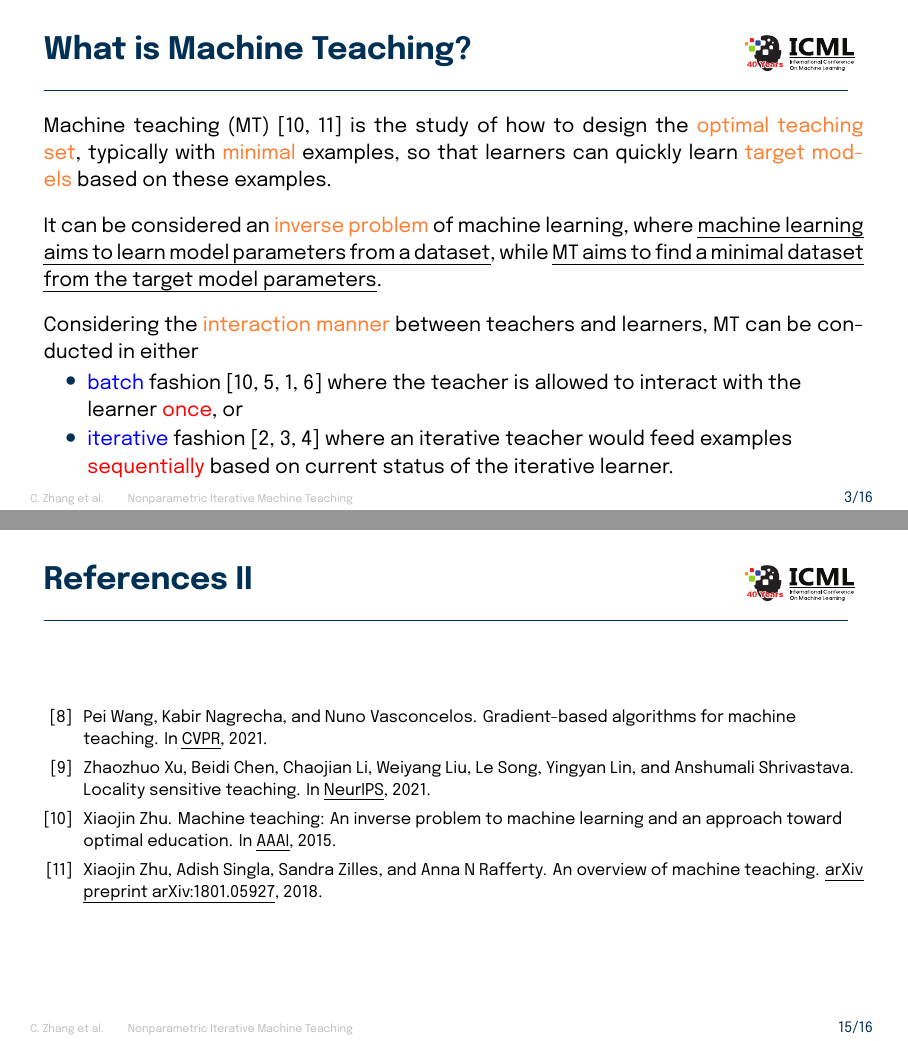
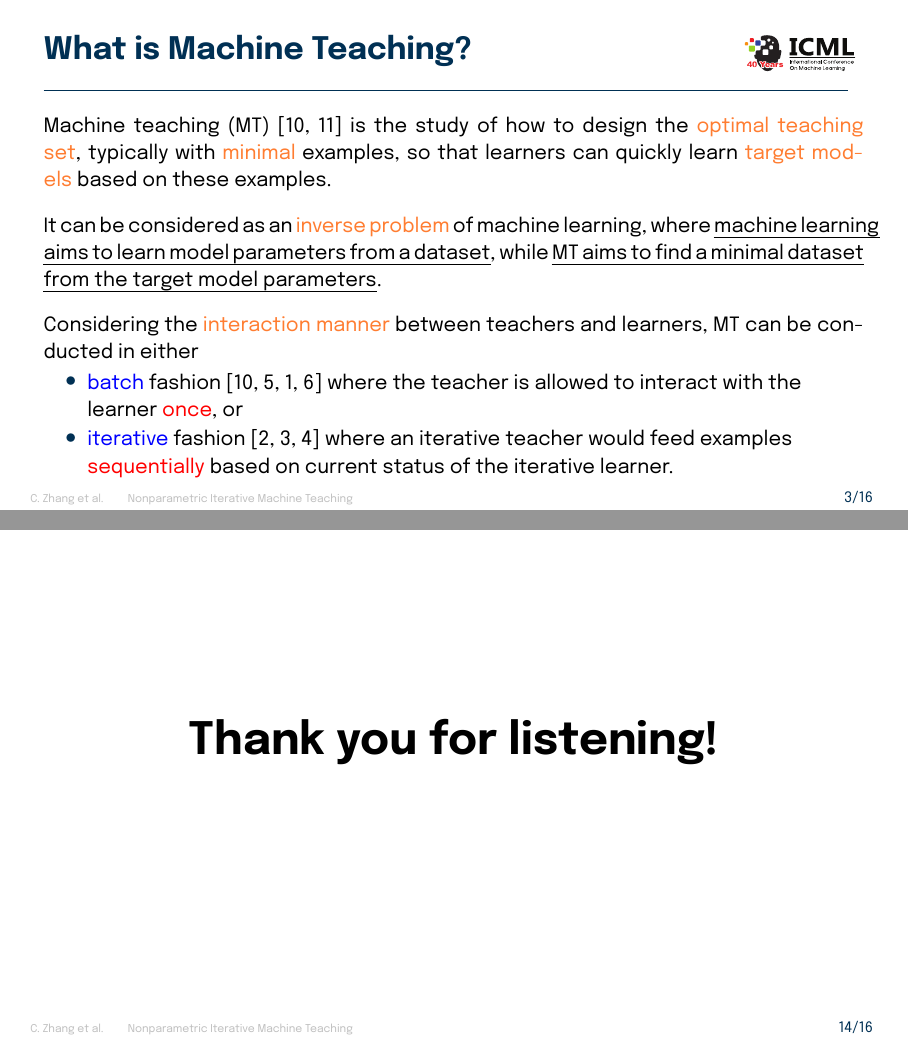
Before and after one commit to chen2hang/NonparametricTeaching, LaTeX slides (.ICML_2023_Slides/main.tex): pages 3 and 15 of 16 before the commit and pages 3 and 14 of 16 after it, joined at a grey line. Compiled offline with XeLaTeX; a missing font is replaced by an installed copy or a similar font.

Commit message:
Add files via upload

```diff
--- a/.ICML_2023_Slides/main.tex
+++ b/.ICML_2023_Slides/main.tex
@@ -76,7 +76,7 @@ Machine teaching (MT)~\cite{zhu2015machine, zhu2018overview} is the study of how
 \vspace{1mm}
 
 \justify
-It can be considered an \alert{inverse problem} of machine learning, where \uline{machine learning aims to learn model parameters from a dataset}, while \uline{MT aims to find a minimal dataset from the target model parameters}.
+It can be considered as an \alert{inverse problem} of machine learning, where \uline{machine learning aims to learn model parameters from a dataset}, while \uline{MT aims to find a minimal dataset from the target model parameters}.
 
 \vspace{1mm}
 
@@ -245,17 +245,17 @@ We test our RFT and GFT on both \alert{synthetic} and \alert{real-world} data, o
 \end{frame}
 
 %------------------------------------------------
+
+\begin{frame}
+    \Huge{\centerline{\textbf{Thank you for listening!}}}
+\end{frame}
+
+%------------------------------------------------
 \begin{frame}[allowframebreaks]
     \frametitle{References}
     \bibliographystyle{plain}
     {\footnotesize \bibliography{ref.bib}}
 \end{frame}
 
-%------------------------------------------------
-
-\begin{frame}
-    \Huge{\centerline{\textbf{Thank you for listening!}}}
-\end{frame}
-
 %----------------------------------------------------------------------------------------
 \end{document}
```
Also changed, not shown: 1 other file.
